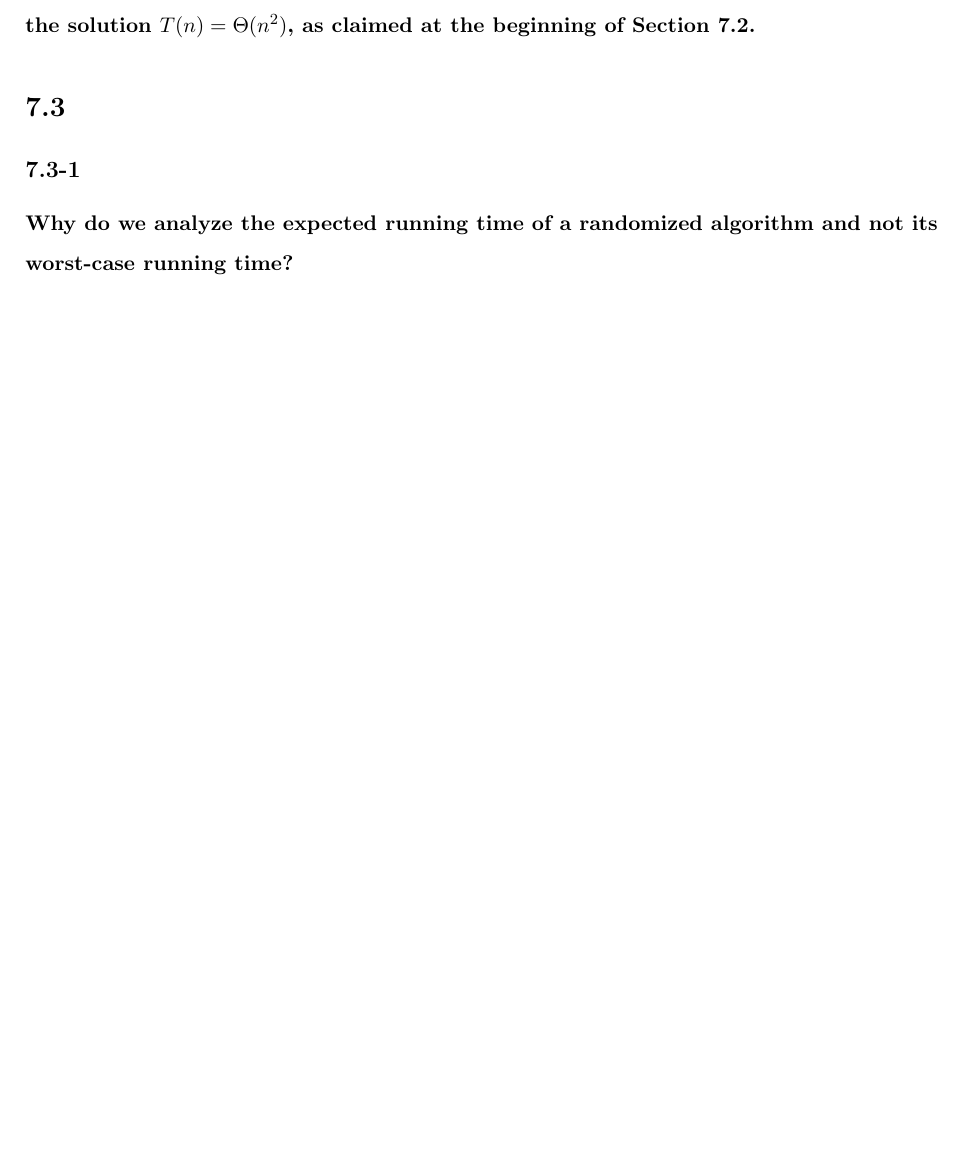
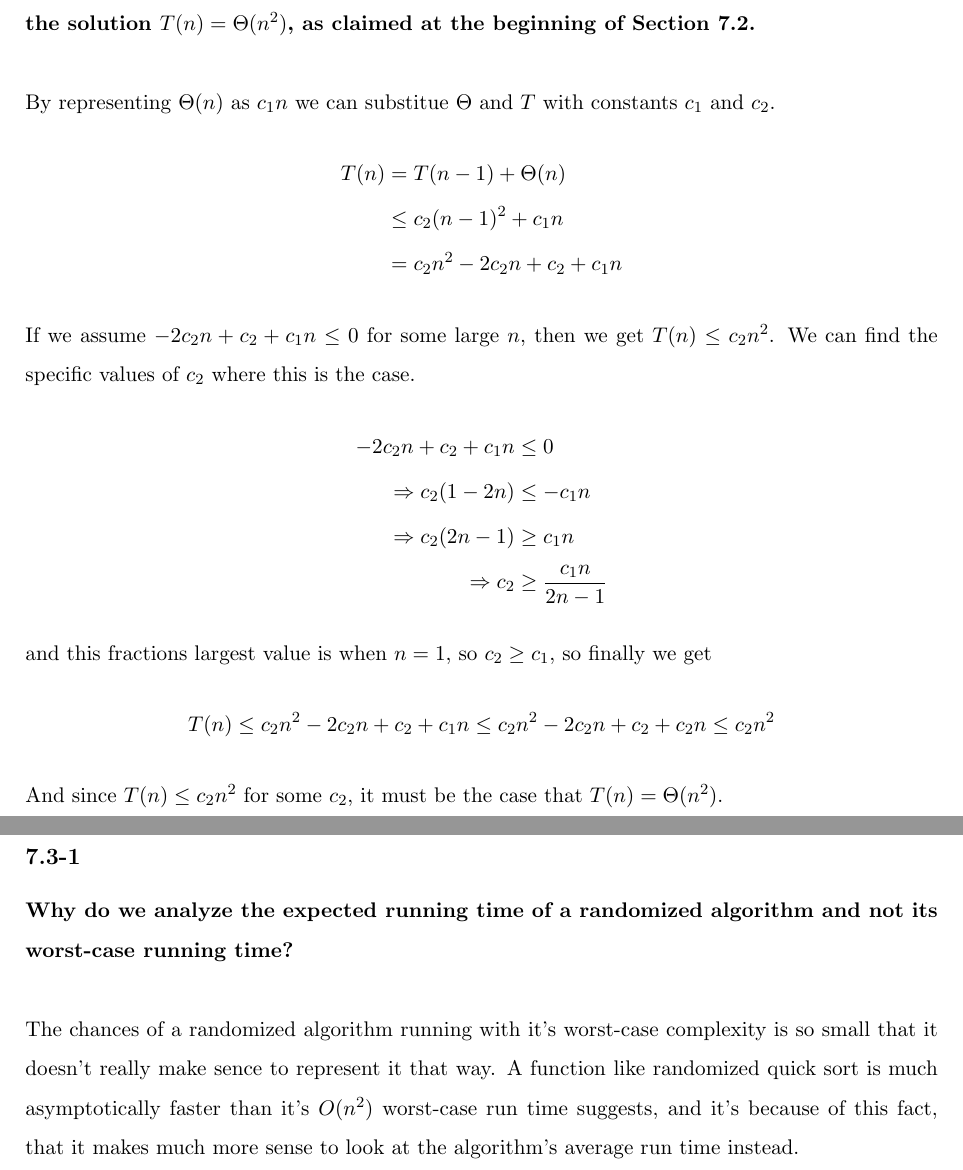
Before and after one commit to fmgornick/code, a LaTeX problem sheet (latex/junior/csci4041/hw2/hw2.tex): part of page 5 of 5 before the commit and two parts of pages 7 and 8 of 8 after it, the two joined at a grey line, cut so that both start at the same text, the shorter picture padded with empty space. Compiled offline with pdfLaTeX.

Commit message:
finished 4041 homework 2

```diff
--- a/latex/junior/csci4041/hw2/hw2.tex
+++ b/latex/junior/csci4041/hw2/hw2.tex
@@ -13,9 +13,9 @@
 \def\lf{\left\lfloor}
 \def\rf{\right\rfloor}
 
-\title{4041 Homework 1}
+\title{4041 Homework 2}
 \author{Fletcher Gornick}
-\date{September 20, 2021}
+\date{September 27, 2021}
 
 \spacing{1.5}
 \begin{document}
@@ -158,12 +197,35 @@ MERGE(A,p,q,r)
 
  \subsection*{7.2-1}
  \textbf{Use the substitution method to prove that the recurrence $T(n) = T(n-1) + \Theta (n)$ has the
- solution $T(n) = \Theta (n^2)$, as claimed at the beginning of Section 7.2.}
+ solution $T(n) = \Theta (n^2)$, as claimed at the beginning of Section 7.2.} \\
 
+ By representing $\Theta (n)$ as $c_1 n$ we can substitue $\Theta$ and $T$ with constants $c_1$ and $c_2$.
+ \begin{align*}
+   && T(n) &= T(n-1) + \Theta (n) && \\
+   && & \leq c_2 (n-1)^2 + c_1 n && \\
+   && &= c_2 n^2 - 2c_2 n + c_2 + c_1 n &&
+ \end{align*}
+ If we assume $-2c_2 n + c_2 + c_1 n \leq 0$ for some large $n$, then we get $T(n) \leq c_2 n^2$.
+ We can find the specific values of $c_2$ where this is the case.
+ \begin{align*}
+   && -2c_2 n + c_2 + c_1 n &\leq 0 && \\
+   && \Rightarrow  c_2(1 - 2n) &\leq -c_1 n && \\
+   && \Rightarrow c_2(2n - 1) &\geq c_1 n && \\
+   && \Rightarrow c_2 &\geq \frac{c_1 n}{2n-1} &&
+ \end{align*}
+ and this fractions largest value is when $n=1$, so $c_2 \geq c_1$, so finally we get
+ $$T(n) \leq c_2 n^2 - 2c_2 n + c_2 + c_1 n \leq c_2 n^2 - 2c_2 n + c_2 + c_2 n \leq c_2 n^2$$
+
+ And since $T(n) \leq c_2 n^2$ for some $c_2$, it must be the case that $T(n) = \Theta(n^2)$.
+ \newpage
  \section*{7.3}
 
  \subsection*{7.3-1}
  \textbf{Why do we analyze the expected running time of a randomized algorithm and not its worst-case
- running time?}
+ running time?} \\
 
+ The chances of a randomized algorithm running with it's worst-case complexity is so small that it doesn't really make
+ sence to represent it that way.  A function like randomized quick sort is much asymptotically
+ faster than it's $O(n^2)$ worst-case run time suggests, and it's because of this fact, that it makes much
+ more sense to look at the algorithm's average run time instead.
 \end{document}
```
Also changed, not shown: latex/junior/csci4041/hw2/hw2.pdf, latex/junior/csci4041/hw2/hw2.tex (41 more changed lines), 2 other files.
